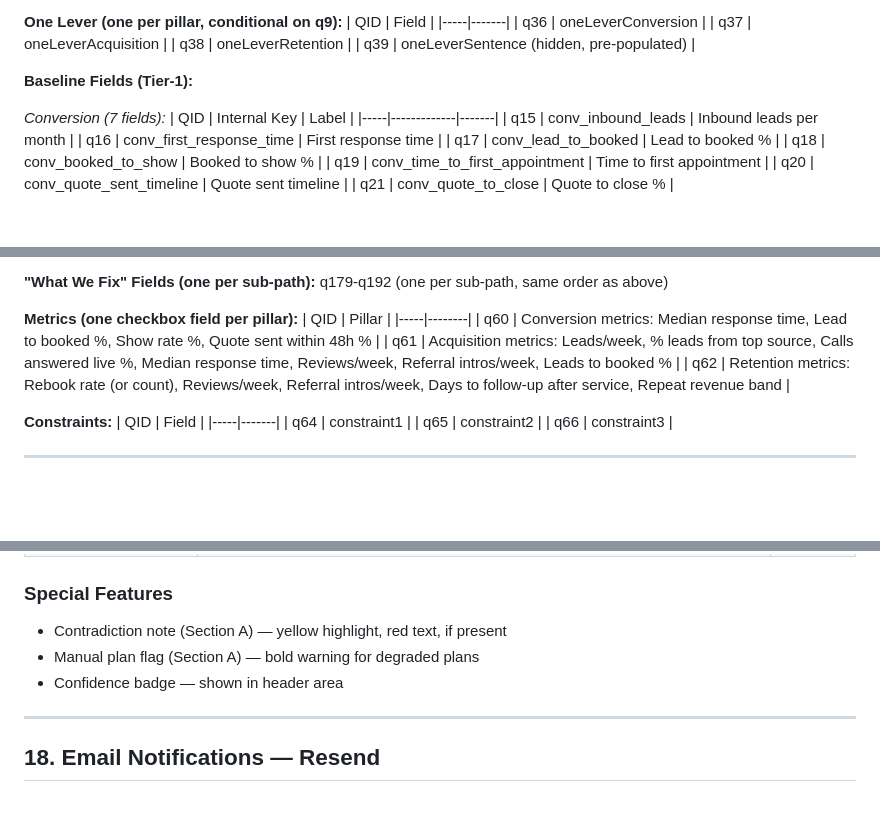
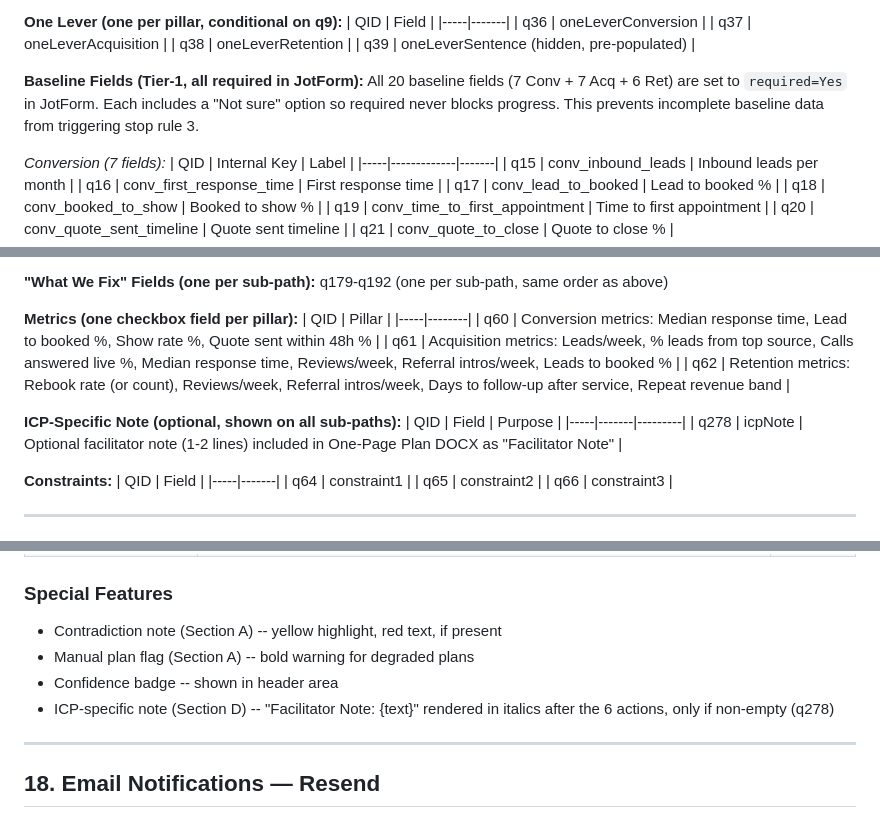
Before and after one commit to tylerFF/MindTheGaps, a Markdown page: docs/REBUILD_GUIDE.md, 3 parts joined by grey strips. Drawn GitHub-style; blank space fills up the shorter version.

```diff
--- a/docs/REBUILD_GUIDE.md
+++ b/docs/REBUILD_GUIDE.md
@@ -418,7 +418,8 @@ Embedded Calendly inline widget for Marc's 45-Minute Growth Gap Scan.
 | q38 | oneLeverRetention |
 | q39 | oneLeverSentence (hidden, pre-populated) |
 
-**Baseline Fields (Tier-1):**
+**Baseline Fields (Tier-1, all required in JotForm):**
+All 20 baseline fields (7 Conv + 7 Acq + 6 Ret) are set to `required=Yes` in JotForm. Each includes a "Not sure" option so required never blocks progress. This prevents incomplete baseline data from triggering stop rule 3.
 
 *Conversion (7 fields):*
 | QID | Internal Key | Label |
@@ -508,6 +509,11 @@ q179-q192 (one per sub-path, same order as above)
 | q61 | Acquisition metrics: Leads/week, % leads from top source, Calls answered live %, Median response time, Reviews/week, Referral intros/week, Leads to booked % |
 | q62 | Retention metrics: Rebook rate (or count), Reviews/week, Referral intros/week, Days to follow-up after service, Repeat revenue band |
 
+**ICP-Specific Note (optional, shown on all sub-paths):**
+| QID | Field | Purpose |
+|-----|-------|---------|
+| q278 | icpNote | Optional facilitator note (1-2 lines) included in One-Page Plan DOCX as "Facilitator Note" |
+
 **Constraints:**
 | QID | Field |
 |-----|-------|
@@ -695,9 +701,10 @@ Per-sub-path owner fields (q194-q277) override shared owner fields (q42, q45, et
 | F) Risks & Constraints | Conditional on confidence. Med/Low: ≥1 constraint. Low: also "Data gaps to measure" | sectionF |
 
 ### Special Features
-- Contradiction note (Section A) — yellow highlight, red text, if present
-- Manual plan flag (Section A) — bold warning for degraded plans
-- Confidence badge — shown in header area
+- Contradiction note (Section A) -- yellow highlight, red text, if present
+- Manual plan flag (Section A) -- bold warning for degraded plans
+- Confidence badge -- shown in header area
+- ICP-specific note (Section D) -- "Facilitator Note: {text}" rendered in italics after the 6 actions, only if non-empty (q278)
 
 ---
 
```
Also changed, not shown: other parts of docs/REBUILD_GUIDE.md (+6 -5 lines).
